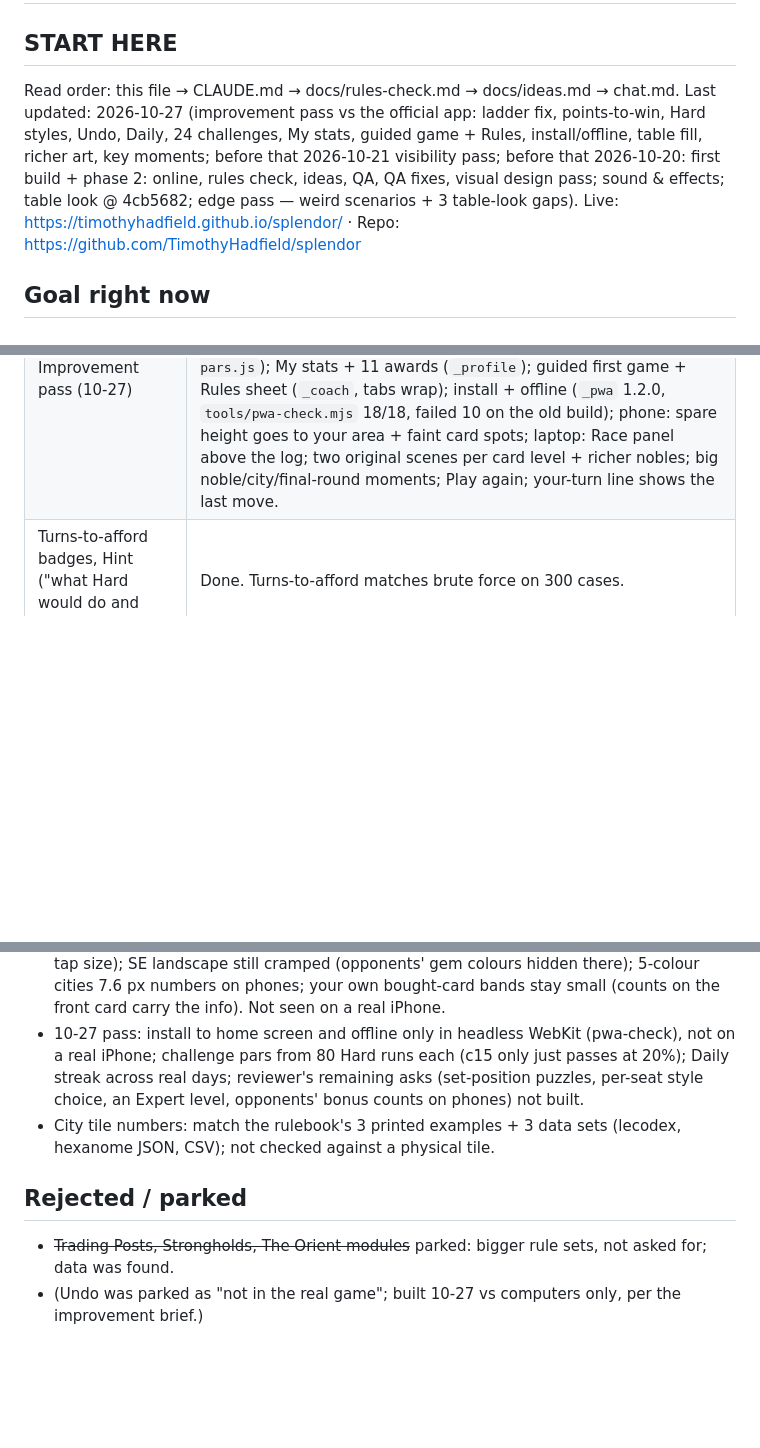
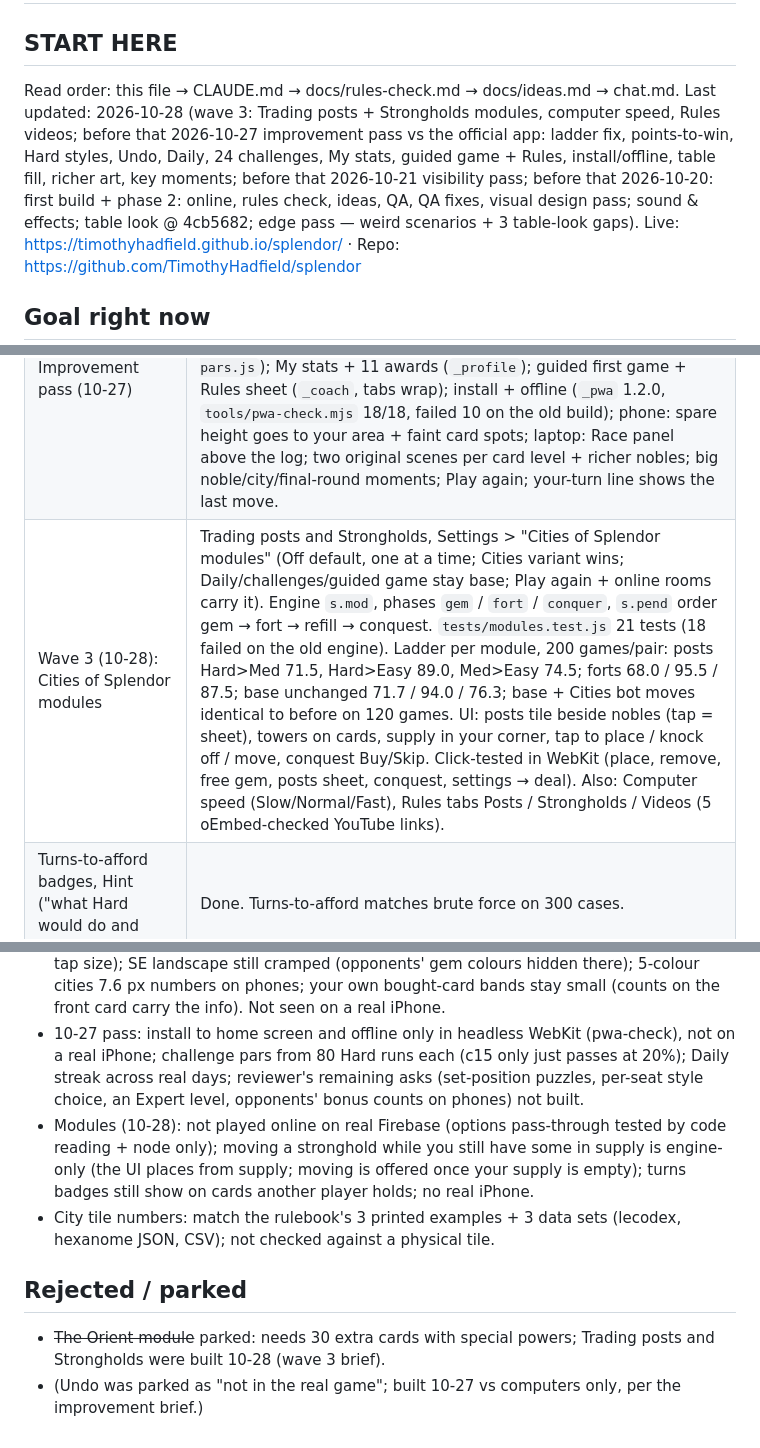
Before and after one commit to TimothyHadfield/splendor, a Markdown page: progress.md, 3 parts joined by grey strips. Rendered like a GitHub page; blank space fills up the shorter version.

Commit message:
Handoff: wave 3 modules state, ladder numbers, NOT verified
Co-Authored-By: Claude Opus 5.5 (1M context) <noreply@anthropic.com>

```diff
--- a/progress.md
+++ b/progress.md
@@ -2,7 +2,7 @@
 
 ## START HERE
 Read order: this file → CLAUDE.md → docs/rules-check.md → docs/ideas.md → chat.md.
-Last updated: 2026-10-27 (improvement pass vs the official app: ladder fix, points-to-win, Hard styles, Undo, Daily, 24 challenges, My stats, guided game + Rules, install/offline, table fill, richer art, key moments; before that 2026-10-21 visibility pass; before that 2026-10-20: first build + phase 2: online, rules check, ideas, QA, QA fixes, visual design pass; sound & effects; table look @ 4cb5682; edge pass — weird scenarios + 3 table-look gaps).
+Last updated: 2026-10-28 (wave 3: Trading posts + Strongholds modules, computer speed, Rules videos; before that 2026-10-27 improvement pass vs the official app: ladder fix, points-to-win, Hard styles, Undo, Daily, 24 challenges, My stats, guided game + Rules, install/offline, table fill, richer art, key moments; before that 2026-10-21 visibility pass; before that 2026-10-20: first build + phase 2: online, rules check, ideas, QA, QA fixes, visual design pass; sound & effects; table look @ 4cb5682; edge pass — weird scenarios + 3 table-look gaps).
 Live: https://timothyhadfield.github.io/splendor/ · Repo: https://github.com/TimothyHadfield/splendor
 
 ## Goal right now
@@ -16,6 +16,7 @@ efficiency table, hints and a Study screen. Built; waiting on Tim's feedback.
 | Cities of Splendor "Cities" variant (3 of 7 double-sided tiles, no nobles) | Done, Settings switch on the setup screen. 4 tests. |
 | Computers Easy / Medium / Hard | Done, measured (10-27), 1,000 two-player games per pair: Hard beats Easy 92.6%, Medium 67.6%; Medium beats Easy 78.8%. Cities: 92.8 / 79.5 / 69.4%. Every level reserves and takes 2 (`tests/ladder.test.js`); no level replays a game identically (60/60 identical replays before, 0/60 after; `tools/ladder.js`). |
 | Improvement pass (10-27) | Points to win 10/15/18/21 (Settings, 15 default, computers play to it); Hard styles (balanced / mixed: noble hunter, big buyer, reserver; each ≥42% vs Hard, ≥58% vs Medium); Undo vs computers (unrated); Daily deal vs Hard (no Undo); 24 challenges with stars from Hard's own runs (`tools/challenges.js` -> `js/challenge-pars.js`); My stats + 11 awards (`_profile`); guided first game + Rules sheet (`_coach`, tabs wrap); install + offline (`_pwa` 1.2.0, `tools/pwa-check.mjs` 18/18, failed 10 on the old build); phone: spare height goes to your area + faint card spots; laptop: Race panel above the log; two original scenes per card level + richer nobles; big noble/city/final-round moments; Play again; your-turn line shows the last move. |
+| Wave 3 (10-28): Cities of Splendor modules | Trading posts and Strongholds, Settings > "Cities of Splendor modules" (Off default, one at a time; Cities variant wins; Daily/challenges/guided game stay base; Play again + online rooms carry it). Engine `s.mod`, phases `gem` / `fort` / `conquer`, `s.pend` order gem → fort → refill → conquest. `tests/modules.test.js` 21 tests (18 failed on the old engine). Ladder per module, 200 games/pair: posts Hard>Med 71.5, Hard>Easy 89.0, Med>Easy 74.5; forts 68.0 / 95.5 / 87.5; base unchanged 71.7 / 94.0 / 76.3; base + Cities bot moves identical to before on 120 games. UI: posts tile beside nobles (tap = sheet), towers on cards, supply in your corner, tap to place / knock off / move, conquest Buy/Skip. Click-tested in WebKit (place, remove, free gem, posts sheet, conquest, settings → deal). Also: Computer speed (Slow/Normal/Fast), Rules tabs Posts / Strongholds / Videos (5 oEmbed-checked YouTube links). |
 | Turns-to-afford badges, Hint ("what Hard would do and why") | Done. Turns-to-afford matches brute force on 300 cases. |
 | Cards tab: 90 cards sorted by points per gem / cheapest / win rate; nobles; 14 cities; measured notes | Done. First player wins 44.7% of Hard-vs-Hard games; 28.2 rounds average. |
 | Study tab: % matched Hard, points lost, points race, per-move table | Done. Online games now feed the points race too. |
@@ -111,8 +113,9 @@ efficiency table, hints and a Study screen. Built; waiting on Tim's feedback.
 - Online room across two real devices (two headless browsers only).
 - Visibility pass: SE (320 px) still below the 12 px floor (cost digits 9.3 px, gem piles 34x33 tap size); SE landscape still cramped (opponents' gem colours hidden there); 5-colour cities 7.6 px numbers on phones; your own bought-card bands stay small (counts on the front card carry the info). Not seen on a real iPhone.
 - 10-27 pass: install to home screen and offline only in headless WebKit (pwa-check), not on a real iPhone; challenge pars from 80 Hard runs each (c15 only just passes at 20%); Daily streak across real days; reviewer's remaining asks (set-position puzzles, per-seat style choice, an Expert level, opponents' bonus counts on phones) not built.
+- Modules (10-28): not played online on real Firebase (options pass-through tested by code reading + node only); moving a stronghold while you still have some in supply is engine-only (the UI places from supply; moving is offered once your supply is empty); turns badges still show on cards another player holds; no real iPhone.
 - City tile numbers: match the rulebook's 3 printed examples + 3 data sets (lecodex, hexanome JSON, CSV); not checked against a physical tile.
 
 ## Rejected / parked
-- ~~Trading Posts, Strongholds, The Orient modules~~ parked: bigger rule sets, not asked for; data was found.
+- ~~The Orient module~~ parked: needs 30 extra cards with special powers; Trading posts and Strongholds were built 10-28 (wave 3 brief).
 - (Undo was parked as "not in the real game"; built 10-27 vs computers only, per the improvement brief.)
```
Also changed, not shown: other parts of progress.md (+1 -0 lines), chat.md (+6 -0 lines).
